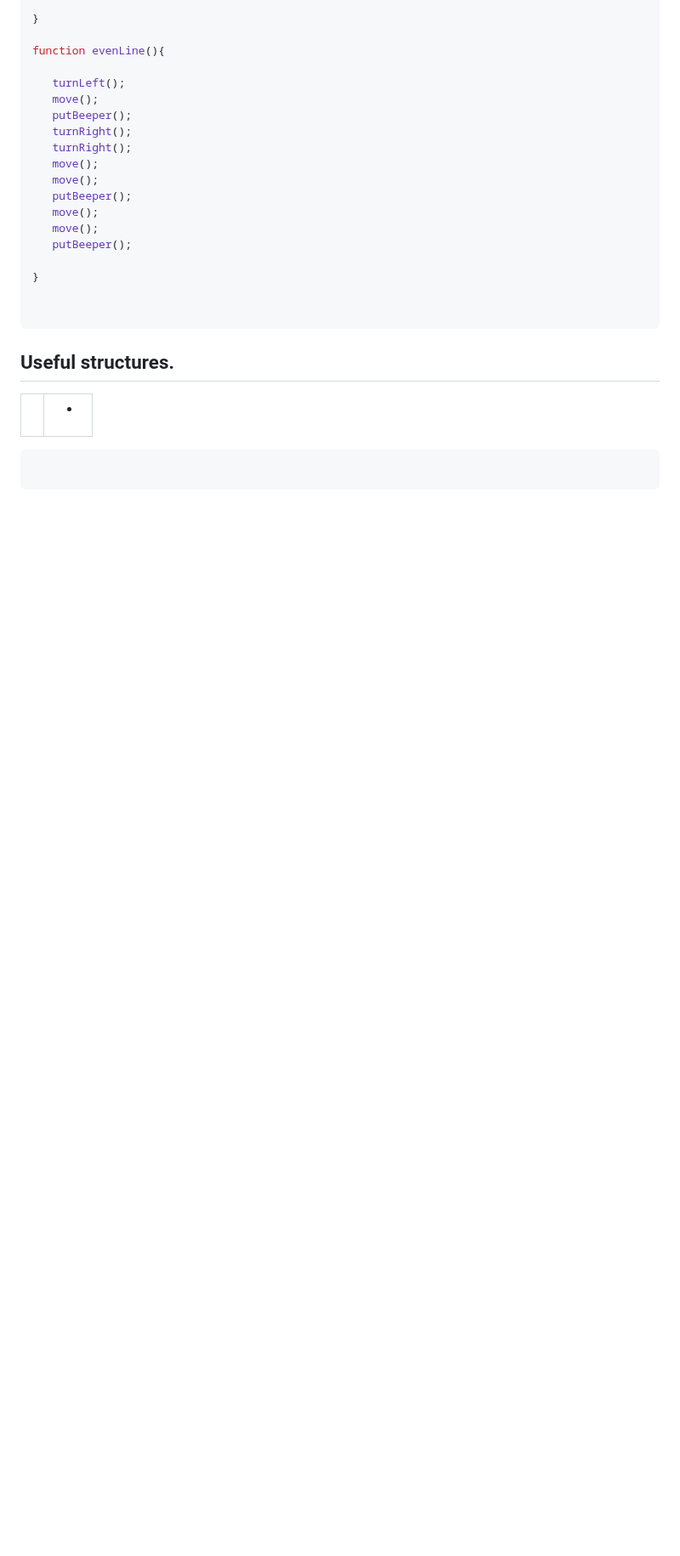
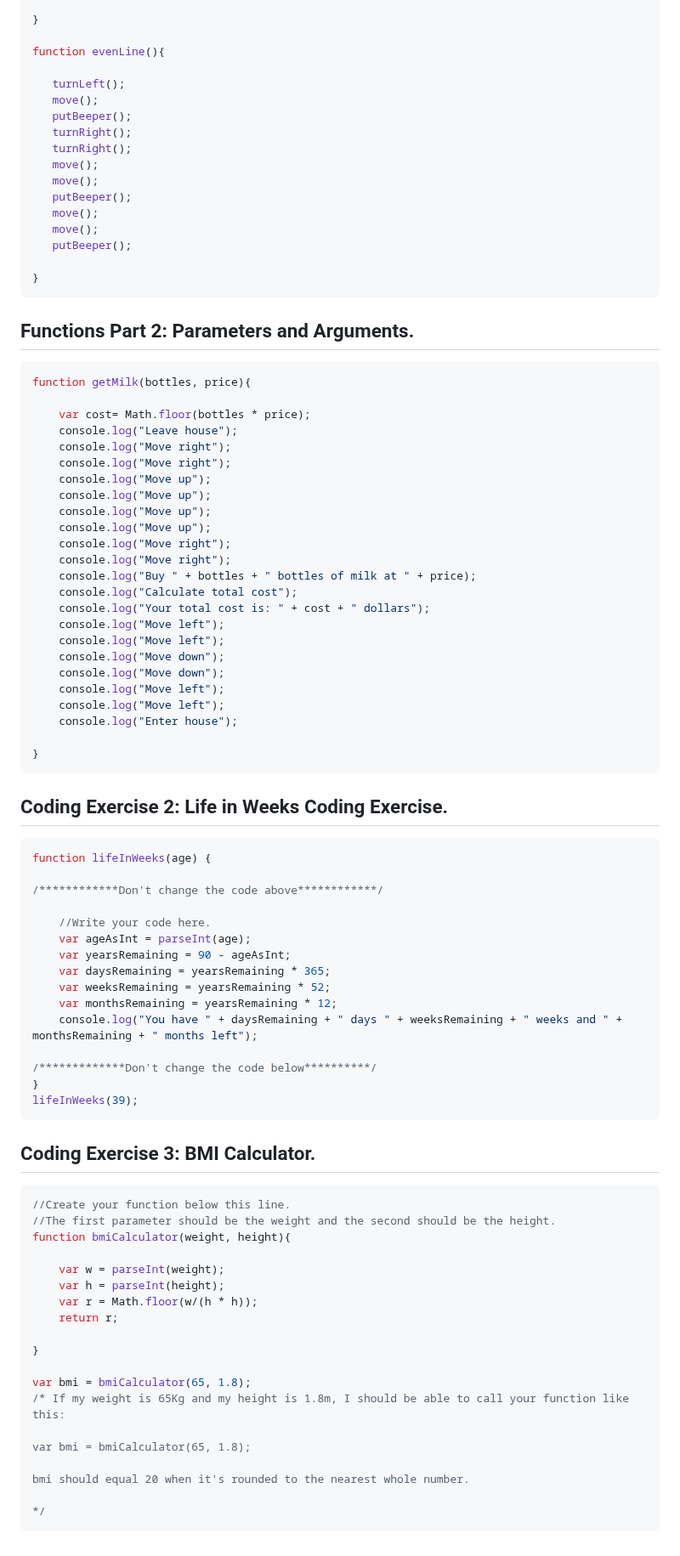
Before and after one commit to JorgeMongelos/TheWebDevelopmentBootcamp2023, a Markdown page: Introduction to Javascript ES6.md, the part around the change. Shown at 85% size. Rendered like a GitHub page; blank space fills up the shorter version.

````diff
--- a/Introduction to Javascript ES6.md
+++ b/Introduction to Javascript ES6.md
@@ -254,27 +254,71 @@ function evenLine(){
    putBeeper();
 
 }
+```
+## Functions Part 2: Parameters and Arguments.
+```js
+function getMilk(bottles, price){
 
+    var cost= Math.floor(bottles * price);
+    console.log("Leave house");
+    console.log("Move right");
+    console.log("Move right");
+    console.log("Move up");
+    console.log("Move up");
+    console.log("Move up");
+    console.log("Move up");
+    console.log("Move right");
+    console.log("Move right");
+    console.log("Buy " + bottles + " bottles of milk at " + price);
+    console.log("Calculate total cost");
+    console.log("Your total cost is: " + cost + " dollars");
+    console.log("Move left");
+    console.log("Move left");
+    console.log("Move down");
+    console.log("Move down");
+    console.log("Move left");
+    console.log("Move left");
+    console.log("Enter house");
 
+}
 ```
-## Useful structures.
-<table>
-    <tr>
-        <thead>
-        <thead>
-    </tr>
-    <tr>
-        <tbody>
-            <td></td>
-            <td>
-                <ul>
-                    <li></li>
-                </ul>
-            </td>
-        </tbody>
-    </tr>
-</table>
+## Coding Exercise 2: Life in Weeks Coding Exercise.
+```js
+function lifeInWeeks(age) {
 
+/************Don't change the code above************/
+
+    //Write your code here.
+    var ageAsInt = parseInt(age);
+    var yearsRemaining = 90 - ageAsInt;
+    var daysRemaining = yearsRemaining * 365;
+    var weeksRemaining = yearsRemaining * 52;
+    var monthsRemaining = yearsRemaining * 12;
+    console.log("You have " + daysRemaining + " days " + weeksRemaining + " weeks and " + monthsRemaining + " months left");
+
+/*************Don't change the code below**********/
+}
+lifeInWeeks(39);
+```
+## Coding Exercise 3: BMI Calculator.
 ```js
+//Create your function below this line.
+//The first parameter should be the weight and the second should be the height.
+function bmiCalculator(weight, height){
 
+    var w = parseInt(weight);
+    var h = parseInt(height);
+    var r = Math.floor(w/(h * h));
+    return r;
+
+}
+
+var bmi = bmiCalculator(65, 1.8);
+/* If my weight is 65Kg and my height is 1.8m, I should be able to call your function like this:
+
+var bmi = bmiCalculator(65, 1.8);
+
+bmi should equal 20 when it's rounded to the nearest whole number.
+
+*/
 ```
````
Also changed, not shown: Intermediate JavaScript.md (added, +56 -0 lines).
